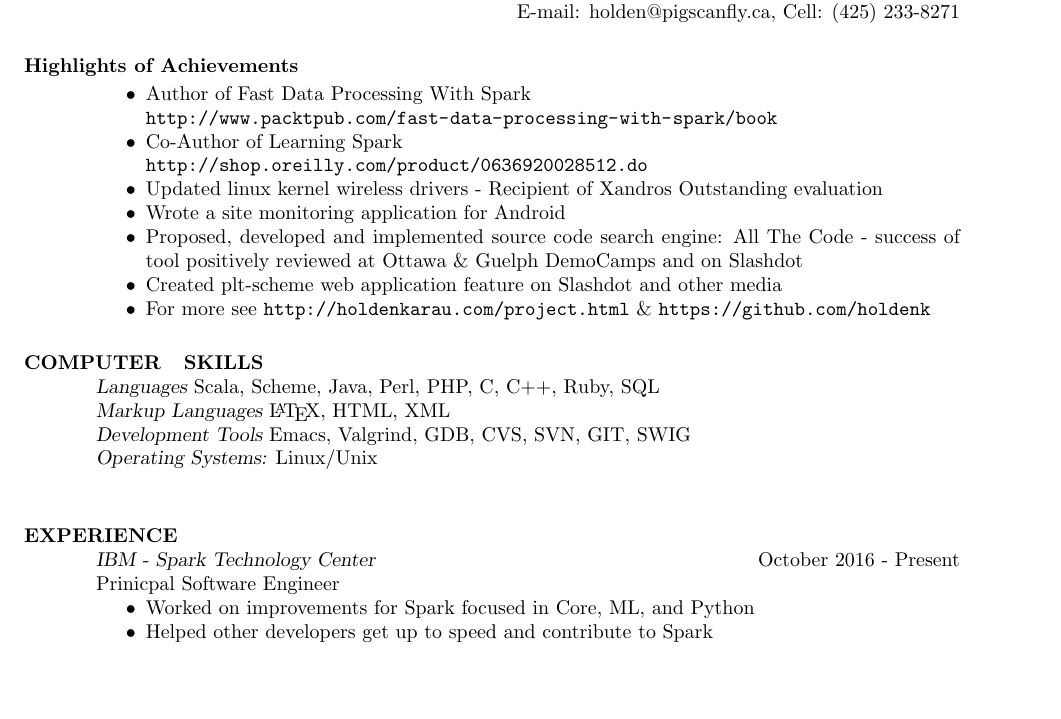
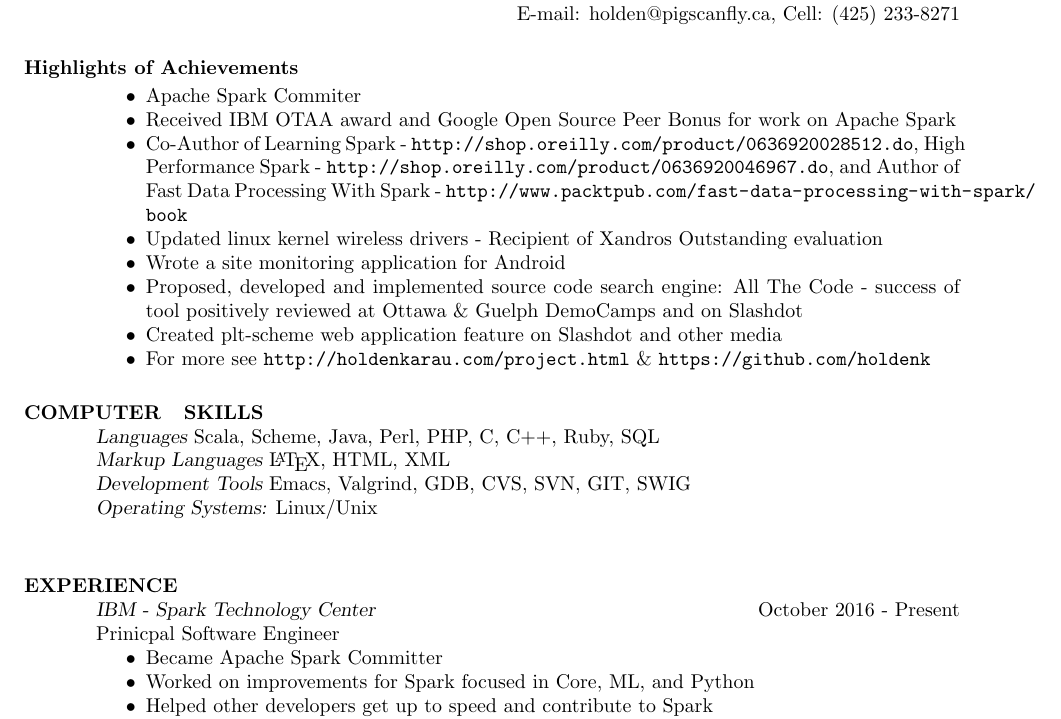
Before and after one commit to holdenk/resume, a LaTeX CV (resume.tex): part of page 1 of 2, cut so that both start at the same text, the shorter picture padded with empty space. Compiled offline with pdfLaTeX.

Commit message:
Update resume with IBM award, Google award, and Spark committership

```diff
--- a/resume.tex
+++ b/resume.tex
@@ -15,11 +15,11 @@
 \web{http://www.holdenkarau.com}
 
 \begin{resume}
-
   \section{Highlights of Achievements}
   \begin{itemize}  \itemsep -2pt %reduce space between items
-\item{Author of  Fast Data Processing With Spark \\ \url{http://www.packtpub.com/fast-data-processing-with-spark/book}}
-\item{Co-Author of Learning Spark \\ \url{http://shop.oreilly.com/product/0636920028512.do}}
+  \item{Apache Spark Commiter}
+  \item{Received IBM OTAA award and Google Open Source Peer Bonus for work on Apache Spark}
+  \item{Co-Author of Learning Spark - \url{http://shop.oreilly.com/product/0636920028512.do}, High Performance Spark - \url{http://shop.oreilly.com/product/0636920046967.do}, and Author of Fast Data Processing With Spark - \url{http://www.packtpub.com/fast-data-processing-with-spark/book}}
   \item{Updated linux kernel wireless drivers - Recipient of Xandros Outstanding evaluation}
   \item{Wrote a site monitoring application for Android}
   \item{Proposed, developed and implemented source code search engine: All The Code - success of tool positively reviewed at Ottawa \& Guelph DemoCamps and on Slashdot}
@@ -35,6 +35,7 @@
         {\sl IBM - Spark Technology Center} \hfill October 2016 - Present\\
         Prinicpal Software Engineer
         \begin{itemize}  \itemsep -2pt % reduce space between items
+          \item Became Apache Spark Committer
           \item Worked on improvements for Spark focused in Core, ML, and Python
           \item Helped other developers get up to speed and contribute to Spark
           \item Gave talks and training sessions for Spark
```
Lines whose indentation alone changed are shown as unchanged.
